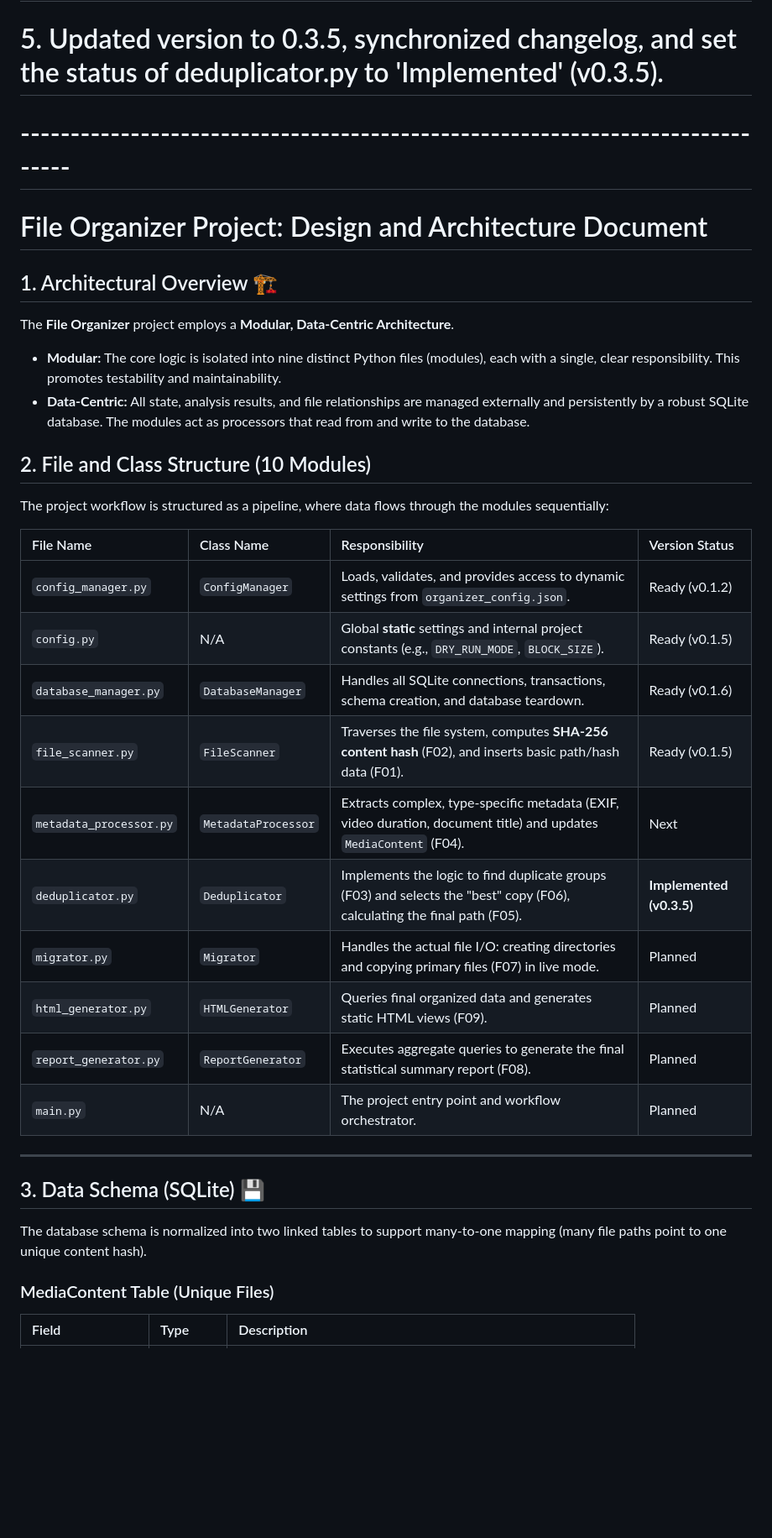
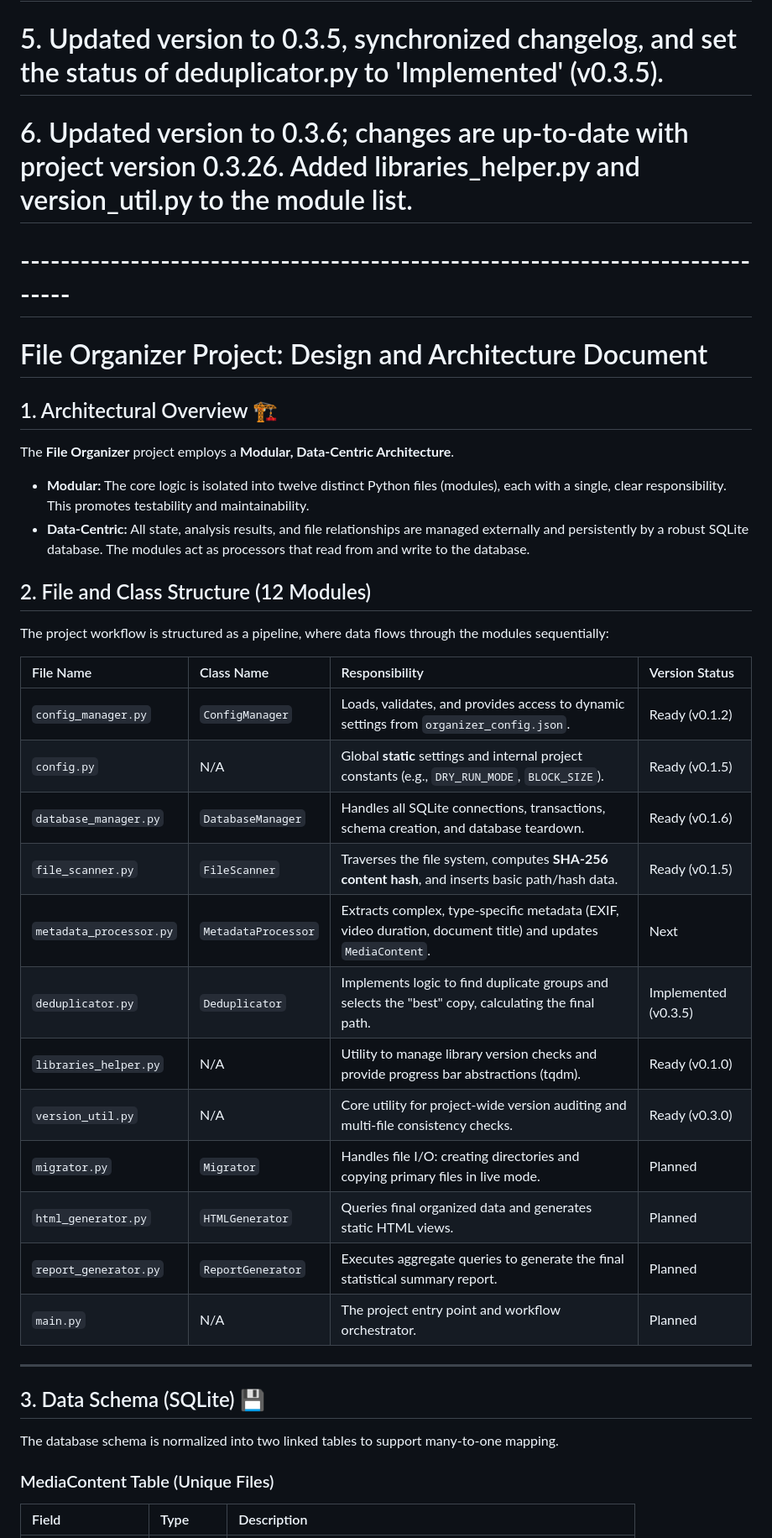
Before and after one commit to sgscaffidi3/file_organizer, a Markdown page: DESIGN_ARCHITECTURE.md, the part around the change printed below. Shown: that part at 84% size. Rendered like a GitHub page; blank space fills up the shorter version.

Commit message:
Update DESIGN_ARCHITECTURE.md
Updated version to 0.3.6; changes are up-to-date with project version 0.3.26. Added libraries_helper.py and version_util.py to the module list.

```diff
--- a/DESIGN_ARCHITECTURE.md
+++ b/DESIGN_ARCHITECTURE.md
@@ -8,6 +8,7 @@
 # 3. Implemented --version/-v and --help/-h support for standalone execution.
 # 4. Project name changed from "Personal Media Organizer and Deduplicator" to "File Organizer".
 # 5. Updated version to 0.3.5, synchronized changelog, and set the status of deduplicator.py to 'Implemented' (v0.3.5).
+# 6. Updated version to 0.3.6; changes are up-to-date with project version 0.3.26. Added libraries_helper.py and version_util.py to the module list.
 # ------------------------------------------------------------------------------
 
 # File Organizer Project: Design and Architecture Document
@@ -16,10 +17,10 @@
 
 The **File Organizer** project employs a **Modular, Data-Centric Architecture**.
 
-* **Modular:** The core logic is isolated into nine distinct Python files (modules), each with a single, clear responsibility. This promotes testability and maintainability.
+* **Modular:** The core logic is isolated into twelve distinct Python files (modules), each with a single, clear responsibility. This promotes testability and maintainability.
 * **Data-Centric:** All state, analysis results, and file relationships are managed externally and persistently by a robust SQLite database. The modules act as processors that read from and write to the database.
 
-## 2. File and Class Structure (10 Modules)
+## 2. File and Class Structure (12 Modules)
 
 The project workflow is structured as a pipeline, where data flows through the modules sequentially:
 
@@ -28,19 +29,21 @@ The project workflow is structured as a pipeline, where data flows through the m
 | `config_manager.py`| `ConfigManager`| Loads, validates, and provides access to dynamic settings from `organizer_config.json`. | Ready (v0.1.2) |
 | `config.py` | N/A | Global **static** settings and internal project constants (e.g., `DRY_RUN_MODE`, `BLOCK_SIZE`). | Ready (v0.1.5) |
 | `database_manager.py`| `DatabaseManager`| Handles all SQLite connections, transactions, schema creation, and database teardown. | Ready (v0.1.6) |
-| `file_scanner.py` | `FileScanner` | Traverses the file system, computes **SHA-256 content hash** (F02), and inserts basic path/hash data (F01). | Ready (v0.1.5) |
-| `metadata_processor.py`| `MetadataProcessor`| Extracts complex, type-specific metadata (EXIF, video duration, document title) and updates `MediaContent` (F04). | Next |
-| `deduplicator.py` | `Deduplicator` | Implements the logic to find duplicate groups (F03) and selects the "best" copy (F06), calculating the final path (F05). | **Implemented (v0.3.5)** |
-| `migrator.py` | `Migrator` | Handles the actual file I/O: creating directories and copying primary files (F07) in live mode. | Planned |
-| `html_generator.py` | `HTMLGenerator` | Queries final organized data and generates static HTML views (F09). | Planned |
-| `report_generator.py` | `ReportGenerator` | Executes aggregate queries to generate the final statistical summary report (F08). | Planned |
+| `file_scanner.py` | `FileScanner` | Traverses the file system, computes **SHA-256 content hash**, and inserts basic path/hash data. | Ready (v0.1.5) |
+| `metadata_processor.py`| `MetadataProcessor`| Extracts complex, type-specific metadata (EXIF, video duration, document title) and updates `MediaContent`. | Next |
+| `deduplicator.py` | `Deduplicator` | Implements logic to find duplicate groups and selects the "best" copy, calculating the final path. | Implemented (v0.3.5) |
+| `libraries_helper.py`| N/A | Utility to manage library version checks and provide progress bar abstractions (tqdm). | Ready (v0.1.0) |
+| `version_util.py` | N/A | Core utility for project-wide version auditing and multi-file consistency checks. | Ready (v0.3.0) |
+| `migrator.py` | `Migrator` | Handles file I/O: creating directories and copying primary files in live mode. | Planned |
+| `html_generator.py` | `HTMLGenerator` | Queries final organized data and generates static HTML views. | Planned |
+| `report_generator.py` | `ReportGenerator` | Executes aggregate queries to generate the final statistical summary report. | Planned |
 | `main.py` | N/A | The project entry point and workflow orchestrator. | Planned |
 
 ---
 
 ## 3. Data Schema (SQLite) 💾
 
-The database schema is normalized into two linked tables to support many-to-one mapping (many file paths point to one unique content hash).
+The database schema is normalized into two linked tables to support many-to-one mapping.
 
 ### MediaContent Table (Unique Files)
 
```
Also changed, not shown: other parts of DESIGN_ARCHITECTURE.md (+1 -1 lines).
